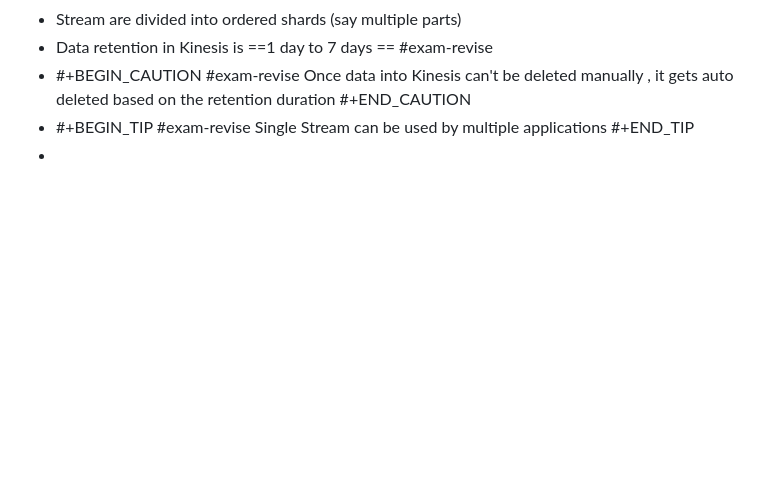
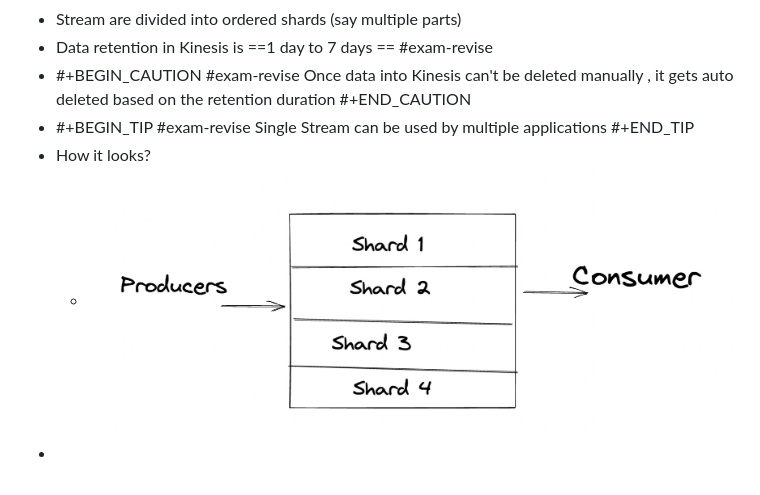
Before and after one commit to evidhai/notes-techpechu-com, a Markdown page: pages/Kinesis Streams.md, the part around the change. GitHub-like rendering; pictures changed too: assets/image_1648751130104_0.png (added); blank space fills up the shorter version.

Commit message:
Auto saved by Logseq

```diff
--- a/pages/Kinesis Streams.md
+++ b/pages/Kinesis Streams.md
@@ -11,4 +11,6 @@
   #exam-revise
   Single Stream can be used by multiple applications
   #+END_TIP
+- How it looks?
+	- ![image.png](../assets/image_1648751130104_0.png)
 -
```
